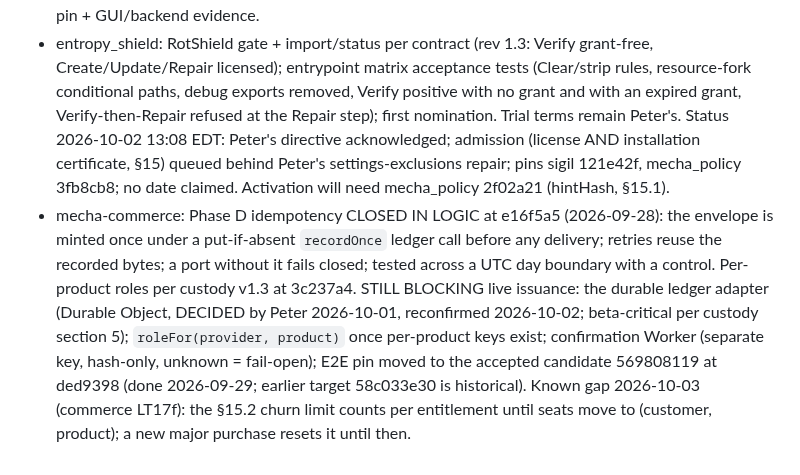
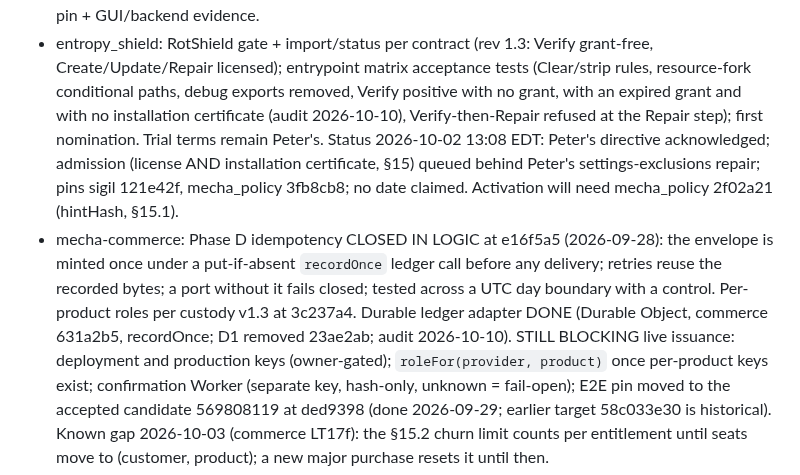
Before and after one commit to pmarreck/sigil, a Markdown page: docs/RELEASE_GATES.md, the part around the change. Rendered like a GitHub page.

```diff
--- a/docs/RELEASE_GATES.md
+++ b/docs/RELEASE_GATES.md
@@ -112,8 +112,9 @@ on Linux x86_64 for this candidate; other OS/arch cells unexecuted.
 - entropy_shield: RotShield gate + import/status per contract (rev 1.3:
   Verify grant-free, Create/Update/Repair licensed); entrypoint matrix
   acceptance tests (Clear/strip rules, resource-fork conditional paths,
-  debug exports removed, Verify positive with no grant and with an expired
-  grant, Verify-then-Repair refused at the Repair step); first nomination.
+  debug exports removed, Verify positive with no grant, with an expired
+  grant and with no installation certificate (audit 2026-10-10),
+  Verify-then-Repair refused at the Repair step); first nomination.
   Trial terms remain Peter's.
   Status 2026-10-02 13:08 EDT: Peter's directive acknowledged; admission
   (license AND installation certificate, §15) queued behind Peter's
@@ -123,10 +124,10 @@ on Linux x86_64 for this candidate; other OS/arch cells unexecuted.
   (2026-09-28): the envelope is minted once under a put-if-absent
   `recordOnce` ledger call before any delivery; retries reuse the recorded
   bytes; a port without it fails closed; tested across a UTC day boundary
-  with a control. Per-product roles per custody v1.3 at 3c237a4. STILL
-  BLOCKING live issuance: the durable ledger adapter (Durable Object,
-  DECIDED by Peter 2026-10-01, reconfirmed 2026-10-02; beta-critical per
-  custody section 5); `roleFor(provider, product)` once
+  with a control. Per-product roles per custody v1.3 at 3c237a4. Durable ledger adapter
+  DONE (Durable Object, commerce 631a2b5, recordOnce; D1 removed 23ae2ab;
+  audit 2026-10-10). STILL BLOCKING live issuance: deployment and
+  production keys (owner-gated); `roleFor(provider, product)` once
   per-product keys exist; confirmation Worker (separate key, hash-only,
   unknown = fail-open); E2E pin moved to the accepted candidate 569808119
   at ded9398 (done 2026-09-29; earlier target 58c033e30 is historical).
```
Also changed, not shown: PLAN.md (+19 -11 lines), docs/MECHA_LICENSE_CONTRACT_V1.md (+5 -0 lines).
